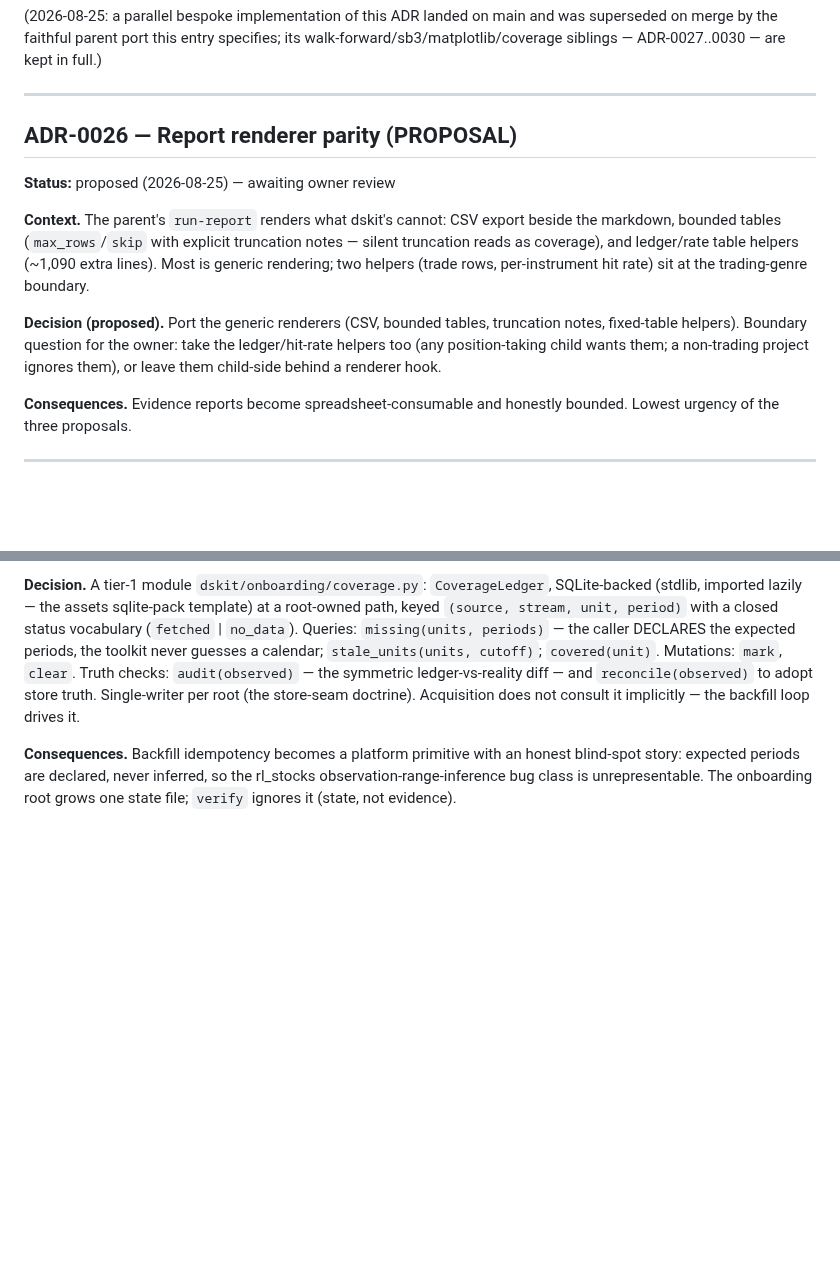
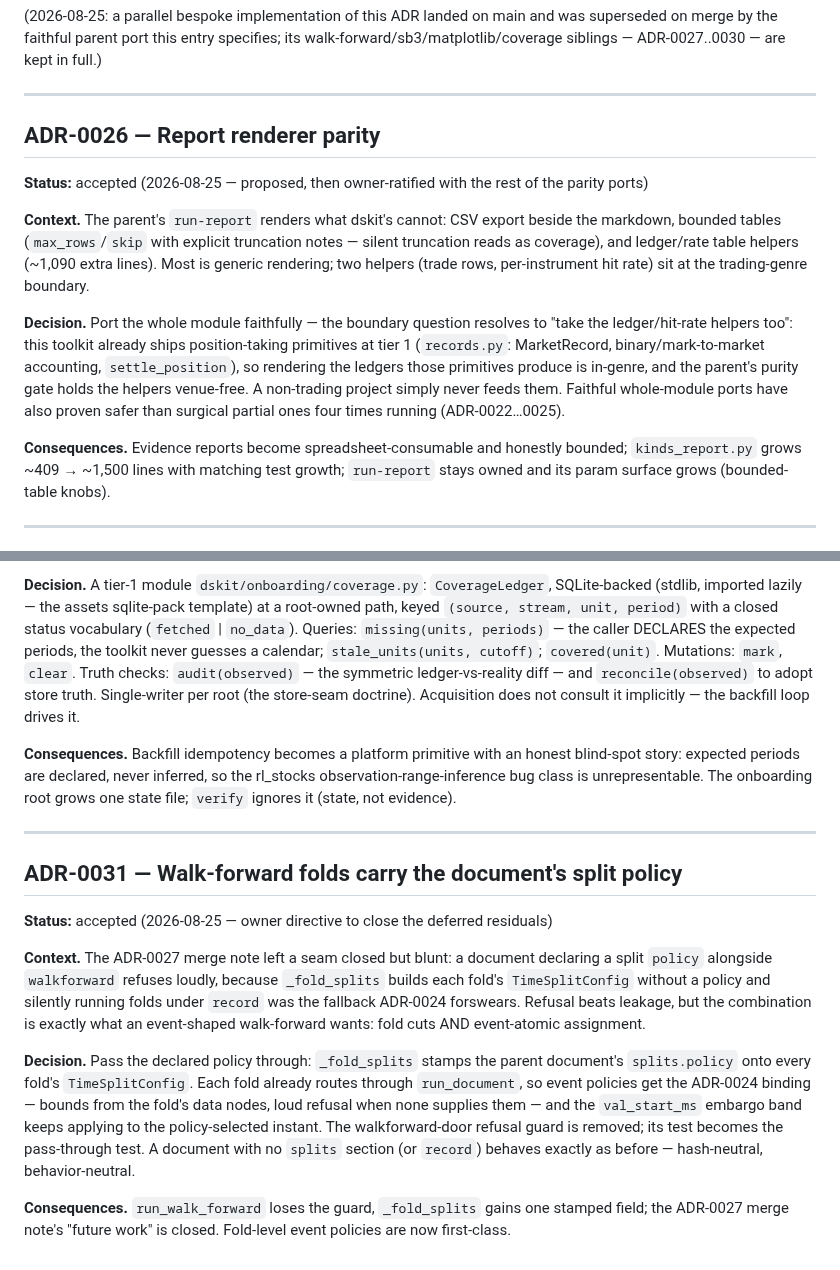
Before and after one commit to gdrusse/dskit, a Markdown page: docs/architecture/decision-log.md, 2 parts joined by grey strips. GitHub-like rendering; blank space fills up the shorter version.

Commit message:
docs: ADR-0026 ratified (full-module boundary) + ADR-0031 fold policy pass-through
ADR-0026 flips to accepted with the ledger/hit-rate boundary resolved:
records.py already makes position-taking in-genre at tier 1, so the
whole parent module ports faithfully. ADR-0031 closes the ADR-0027
merge note's future work: fold splits will carry the document's
declared split policy instead of refusing the combination.

Co-Authored-By: Claude <noreply@anthropic.com>
Claude-Session: https://claude.ai/code/session_01FmeWQ7Eq7uHzJPLqFg8WJM

```diff
--- a/docs/architecture/decision-log.md
+++ b/docs/architecture/decision-log.md
@@ -632,9 +632,10 @@ ADR-0027..0030 — are kept in full.)
 
 ---
 
-## ADR-0026 — Report renderer parity (PROPOSAL)
+## ADR-0026 — Report renderer parity
 
-**Status:** proposed (2026-08-25) — awaiting owner review
+**Status:** accepted (2026-08-25 — proposed, then owner-ratified with
+the rest of the parity ports)
 
 **Context.** The parent's `run-report` renders what dskit's cannot:
 CSV export beside the markdown, bounded tables (`max_rows`/`skip` with
@@ -643,14 +644,20 @@ ledger/rate table helpers (~1,090 extra lines). Most is generic
 rendering; two helpers (trade rows, per-instrument hit rate) sit at
 the trading-genre boundary.
 
-**Decision (proposed).** Port the generic renderers (CSV, bounded
-tables, truncation notes, fixed-table helpers). Boundary question for
-the owner: take the ledger/hit-rate helpers too (any position-taking
-child wants them; a non-trading project ignores them), or leave them
-child-side behind a renderer hook.
+**Decision.** Port the whole module faithfully — the boundary
+question resolves to "take the ledger/hit-rate helpers too": this
+toolkit already ships position-taking primitives at tier 1
+(`records.py`: MarketRecord, binary/mark-to-market accounting,
+`settle_position`), so rendering the ledgers those primitives produce
+is in-genre, and the parent's purity gate holds the helpers
+venue-free. A non-trading project simply never feeds them. Faithful
+whole-module ports have also proven safer than surgical partial ones
+four times running (ADR-0022…0025).
 
 **Consequences.** Evidence reports become spreadsheet-consumable and
-honestly bounded. Lowest urgency of the three proposals.
+honestly bounded; `kinds_report.py` grows ~409 → ~1,500 lines with
+matching test growth; `run-report` stays owned and its param surface
+grows (bounded-table knobs).
 
 ---
 
@@ -780,3 +787,32 @@ with an honest blind-spot story: expected periods are declared, never
 inferred, so the rl_stocks observation-range-inference bug class is
 unrepresentable. The onboarding root grows one state file; `verify`
 ignores it (state, not evidence).
+
+---
+
+## ADR-0031 — Walk-forward folds carry the document's split policy
+
+**Status:** accepted (2026-08-25 — owner directive to close the
+deferred residuals)
+
+**Context.** The ADR-0027 merge note left a seam closed but blunt: a
+document declaring a split `policy` alongside `walkforward` refuses
+loudly, because `_fold_splits` builds each fold's `TimeSplitConfig`
+without a policy and silently running folds under `record` was the
+fallback ADR-0024 forswears. Refusal beats leakage, but the combination
+is exactly what an event-shaped walk-forward wants: fold cuts AND
+event-atomic assignment.
+
+**Decision.** Pass the declared policy through: `_fold_splits` stamps
+the parent document's `splits.policy` onto every fold's
+`TimeSplitConfig`. Each fold already routes through `run_document`, so
+event policies get the ADR-0024 binding — bounds from the fold's data
+nodes, loud refusal when none supplies them — and the `val_start_ms`
+embargo band keeps applying to the policy-selected instant. The
+walkforward-door refusal guard is removed; its test becomes the
+pass-through test. A document with no `splits` section (or `record`)
+behaves exactly as before — hash-neutral, behavior-neutral.
+
+**Consequences.** `run_walk_forward` loses the guard, `_fold_splits`
+gains one stamped field; the ADR-0027 merge note's "future work" is
+closed. Fold-level event policies are now first-class.
```
